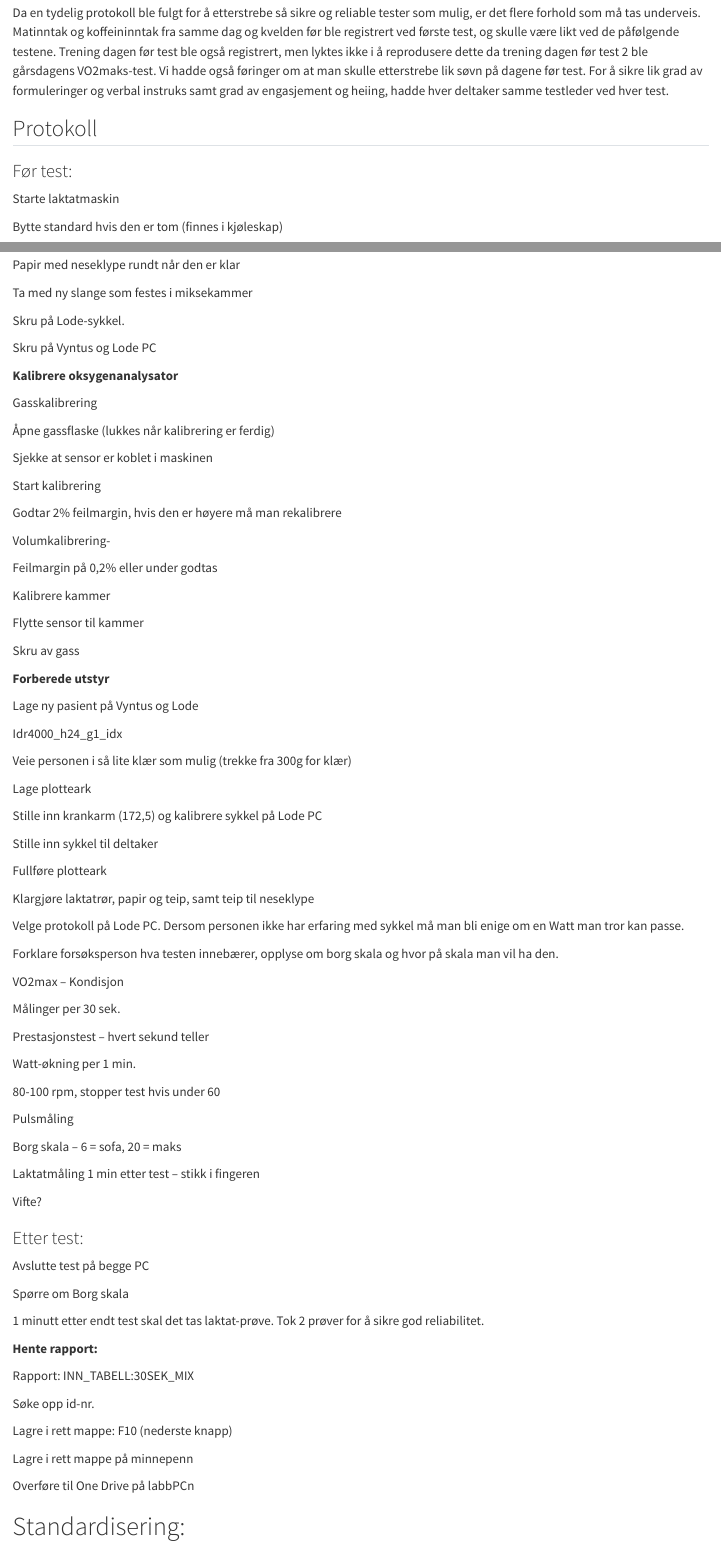
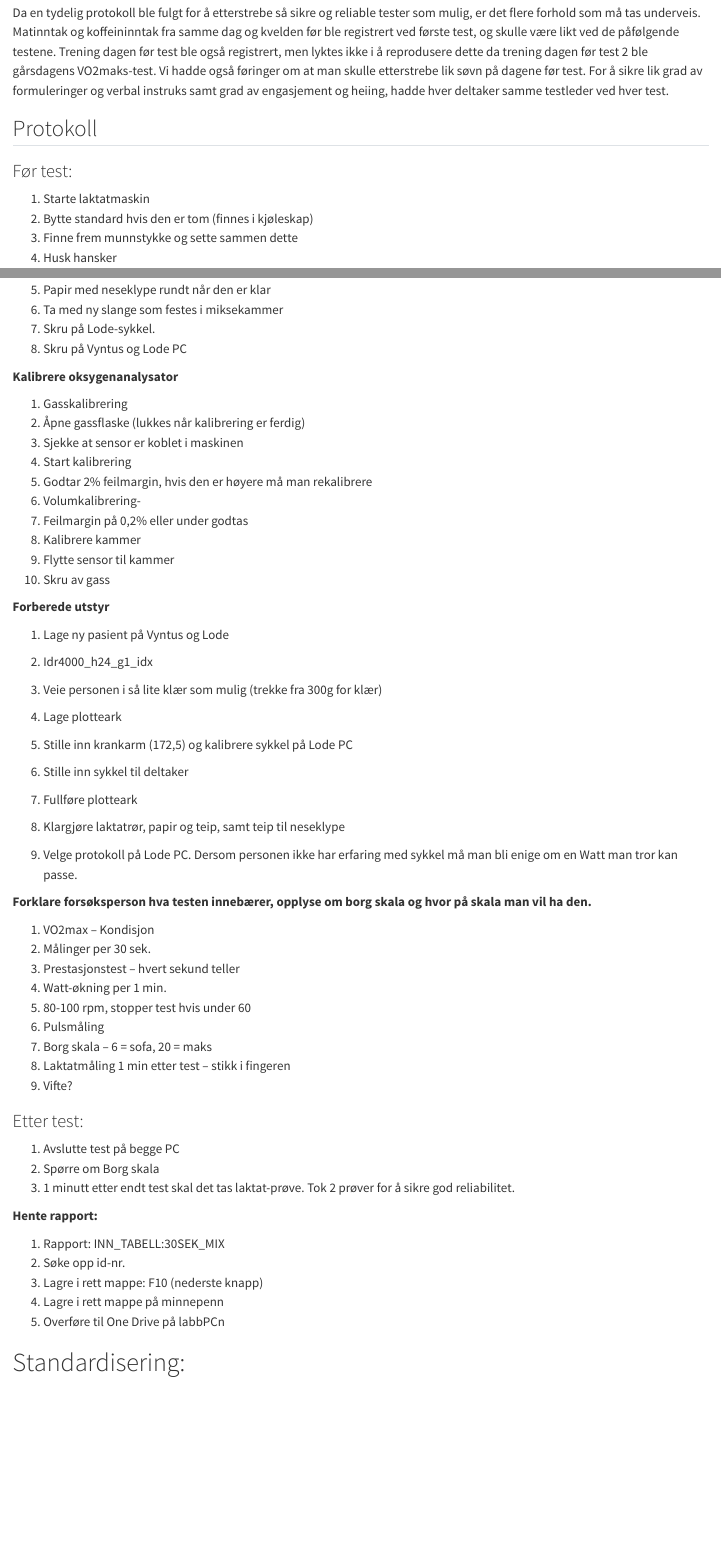
Before and after one commit to Steien/Gruppeoppgave-1-gruppe1, a Quarto document (rapport.qmd): the page in a window 1100 px wide, from 900 px down, and a second part further down, joined at a grey line. Rendered offline with R 4.5, knitr and Pandoc in place of Quarto, with nearby package versions.

Commit message:
punktliste i protokoll

```diff
--- a/rapport.qmd
+++ b/rapport.qmd
@@ -39,6 +39,3 @@ Da en tydelig protokoll ble fulgt for å etterstrebe så sikre og reliable teste
 
 ### Før test:
 
-Starte laktatmaskin
-
-Bytte standard hvis den er tom (finnes i kjøleskap)
@@ -50,92 +42,70 @@ Husk hansker
-Papir med neseklype rundt når den er klar
-
-Ta med ny slange som festes i miksekammer
-
-Skru på Lode-sykkel.
-
-Skru på Vyntus og Lode PC
+1.  Starte laktatmaskin
+2.  Bytte standard hvis den er tom (finnes i kjøleskap)
+3.  Finne frem munnstykke og sette sammen dette
+4.  Husk hansker
+5.  Papir med neseklype rundt når den er klar
+6.  Ta med ny slange som festes i miksekammer
+7.  Skru på Lode-sykkel.
+8.  Skru på Vyntus og Lode PC
 
 **Kalibrere oksygenanalysator**
 
-Gasskalibrering
-
-Åpne gassflaske (lukkes når kalibrering er ferdig)
-
-Sjekke at sensor er koblet i maskinen
-
-Start kalibrering
-
-Godtar 2% feilmargin, hvis den er høyere må man rekalibrere
-
-Volumkalibrering-
-
-Feilmargin på 0,2% eller under godtas
-
-Kalibrere kammer
-
-Flytte sensor til kammer
-
-Skru av gass
+1.  Gasskalibrering
+2.  Åpne gassflaske (lukkes når kalibrering er ferdig)
+3.  Sjekke at sensor er koblet i maskinen
+4.  Start kalibrering
+5.  Godtar 2% feilmargin, hvis den er høyere må man rekalibrere
+6.  Volumkalibrering-
+7.  Feilmargin på 0,2% eller under godtas
+8.  Kalibrere kammer
+9.  Flytte sensor til kammer
+10. Skru av gass
 
 **Forberede utstyr**
 
-Lage ny pasient på Vyntus og Lode
+1.  Lage ny pasient på Vyntus og Lode
 
-Idr4000_h24_g1_idx
+2.  Idr4000_h24_g1_idx
 
-Veie personen i så lite klær som mulig (trekke fra 300g for klær)
+3.  Veie personen i så lite klær som mulig (trekke fra 300g for klær)
 
-Lage plotteark
+4.  Lage plotteark
 
-Stille inn krankarm (172,5) og kalibrere sykkel på Lode PC
+5.  Stille inn krankarm (172,5) og kalibrere sykkel på Lode PC
 
-Stille inn sykkel til deltaker
+6.  Stille inn sykkel til deltaker
 
-Fullføre plotteark
+7.  Fullføre plotteark
 
-Klargjøre laktatrør, papir og teip, samt teip til neseklype
+8.  Klargjøre laktatrør, papir og teip, samt teip til neseklype
 
-Velge protokoll på Lode PC. Dersom personen ikke har erfaring med sykkel må man bli enige om en Watt man tror kan passe.
+9.  Velge protokoll på Lode PC. Dersom personen ikke har erfaring med sykkel må man bli enige om en Watt man tror kan passe.
 
-Forklare forsøksperson hva testen innebærer, opplyse om borg skala og hvor på skala man vil ha den.
+**Forklare forsøksperson hva testen innebærer, opplyse om borg skala og hvor på skala man vil ha den.**
 
-VO2max – Kondisjon
-
-Målinger per 30 sek.
-
-Prestasjonstest – hvert sekund teller
-
-Watt-økning per 1 min.
-
-80-100 rpm, stopper test hvis under 60
-
-Pulsmåling
-
-Borg skala – 6 = sofa, 20 = maks
-
-Laktatmåling 1 min etter test – stikk i fingeren
-
-Vifte?
+1.  VO2max – Kondisjon
+2.  Målinger per 30 sek.
+3.  Prestasjonstest – hvert sekund teller
+4.  Watt-økning per 1 min.
+5.  80-100 rpm, stopper test hvis under 60
+6.  Pulsmåling
+7.  Borg skala – 6 = sofa, 20 = maks
+8.  Laktatmåling 1 min etter test – stikk i fingeren
+9.  Vifte?
 
 ### Etter test:
 
-Avslutte test på begge PC
-
-Spørre om Borg skala
-
-1 minutt etter endt test skal det tas laktat-prøve. Tok 2 prøver for å sikre god reliabilitet.
+1.  Avslutte test på begge PC
+2.  Spørre om Borg skala
+3.  1 minutt etter endt test skal det tas laktat-prøve. Tok 2 prøver for å sikre god reliabilitet.
 
 **Hente rapport:**
 
-Rapport: INN_TABELL:30SEK_MIX
-
-Søke opp id-nr.
-
-Lagre i rett mappe: F10 (nederste knapp)
-
-Lagre i rett mappe på minnepenn
-
-Overføre til One Drive på labbPCn
+1.  Rapport: INN_TABELL:30SEK_MIX
+2.  Søke opp id-nr.
+3.  Lagre i rett mappe: F10 (nederste knapp)
+4.  Lagre i rett mappe på minnepenn
+5.  Overføre til One Drive på labbPCn
 
 # Standardisering:
 
```
Also changed, not shown: rapport.html, rapport.qmd (6 more changed lines).
